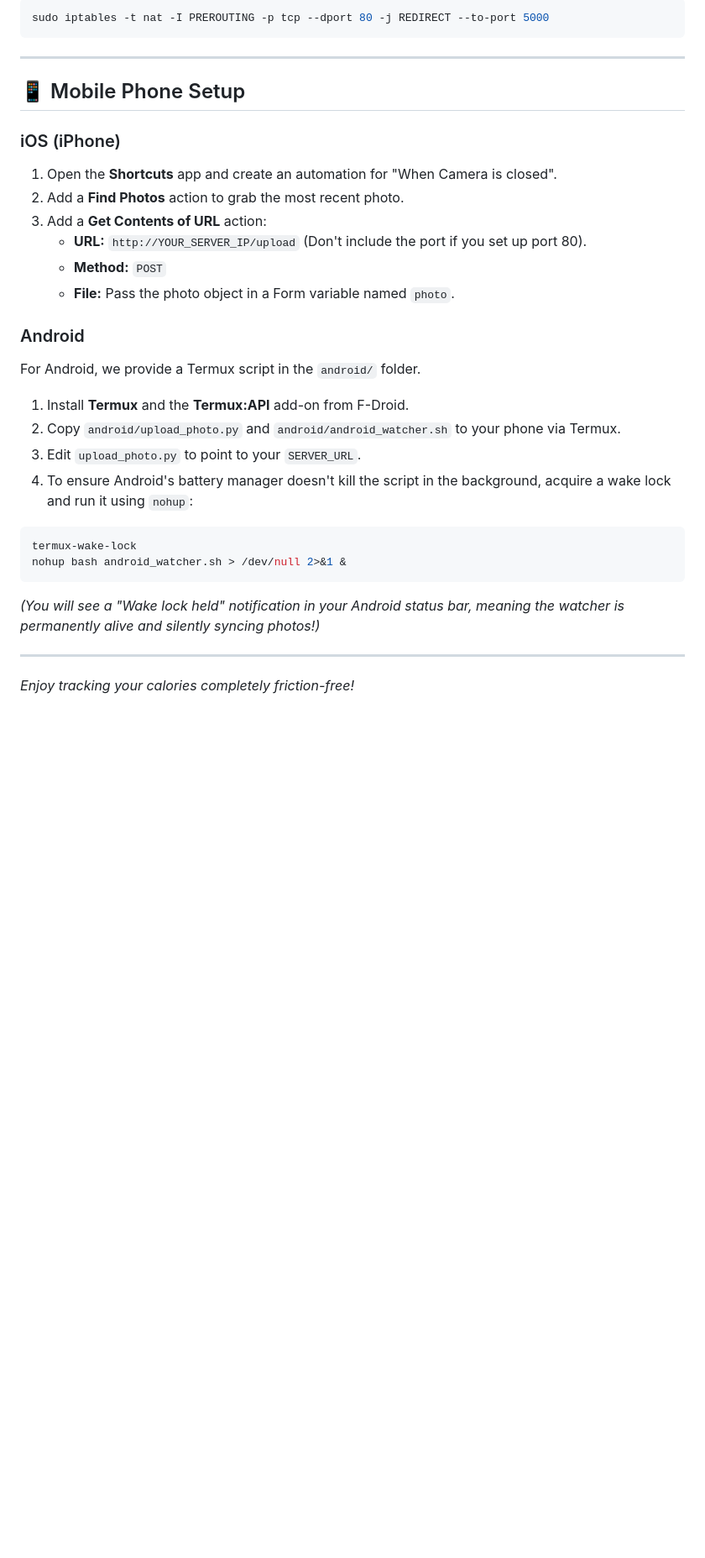
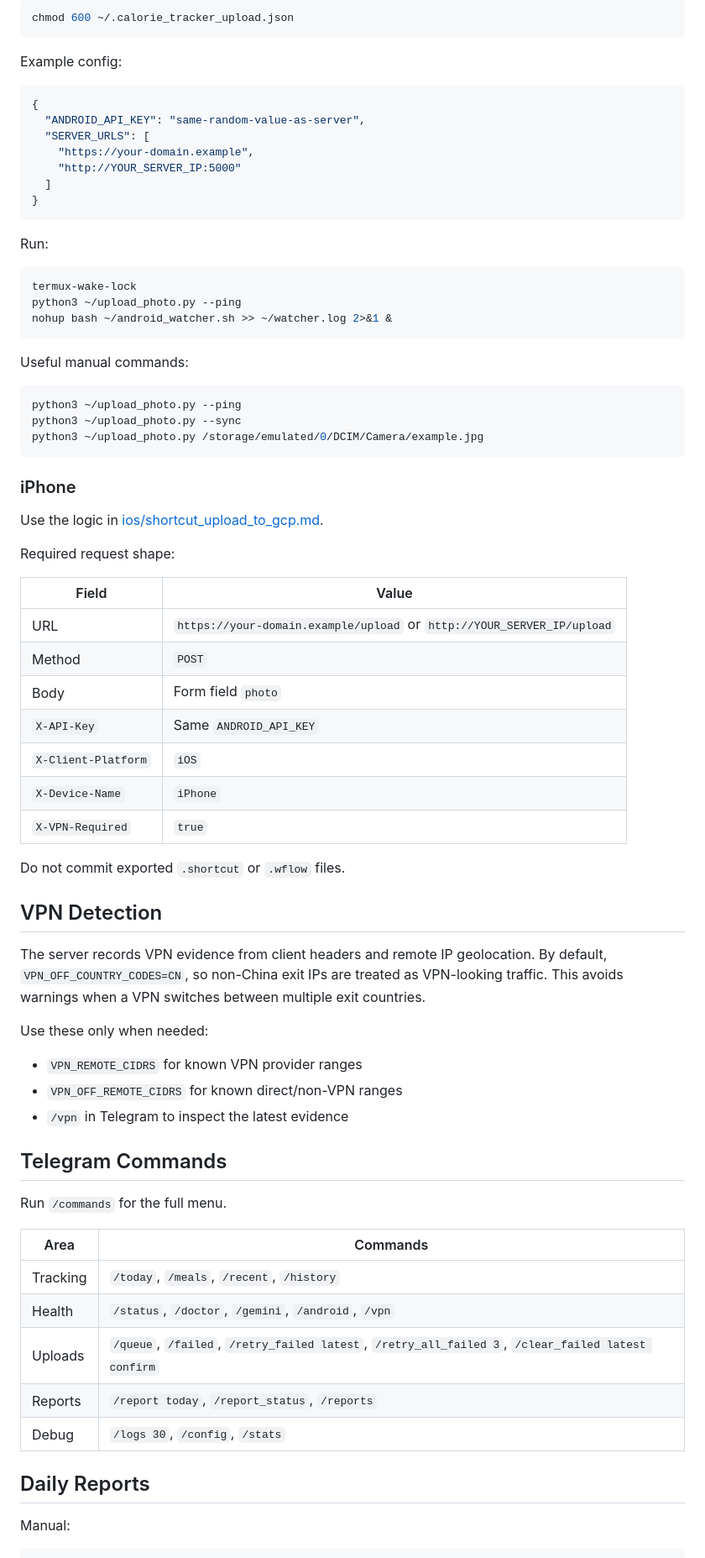
Before and after one commit to AkiyamaKunka/CalorieTracker, a Markdown page: README.md, the part around one of its changes. Shown at 84% size. Drawn GitHub-style; blank space fills up the shorter version.

Commit message:
docs: polish GitHub README

````diff
--- a/README.md
+++ b/README.md
@@ -109,31 +211,76 @@ Mobile carriers (5G/LTE) often block outbound connections to port 5000. To fix t
 ```bash
-sudo iptables -t nat -I PREROUTING -p tcp --dport 80 -j REDIRECT --to-port 5000
+chmod 600 ~/.calorie_tracker_upload.json
 ```
 
----
+Example config:
 
-## 📱 Mobile Phone Setup
+```json
+{
+  "ANDROID_API_KEY": "same-random-value-as-server",
+  "SERVER_URLS": [
+    "https://your-domain.example",
+    "http://YOUR_SERVER_IP:5000"
+  ]
+}
+```
 
-### iOS (iPhone)
-1. Open the **Shortcuts** app and create an automation for "When Camera is closed".
-2. Add a **Find Photos** action to grab the most recent photo.
-3. Add a **Get Contents of URL** action:
-   - **URL:** `http://YOUR_SERVER_IP/upload` (Don't include the port if you set up port 80).
-   - **Method:** `POST`
-   - **File:** Pass the photo object in a Form variable named `photo`.
+Run:
 
-### Android
-For Android, we provide a Termux script in the `android/` folder.
-1. Install **Termux** and the **Termux:API** add-on from F-Droid.
-2. Copy `android/upload_photo.py` and `android/android_watcher.sh` to your phone via Termux.
-3. Edit `upload_photo.py` to point to your `SERVER_URL`.
-4. To ensure Android's battery manager doesn't kill the script in the background, acquire a wake lock and run it using `nohup`:
 ```bash
 termux-wake-lock
-nohup bash android_watcher.sh > /dev/null 2>&1 &
+python3 ~/upload_photo.py --ping
+nohup bash ~/android_watcher.sh >> ~/watcher.log 2>&1 &
 ```
-*(You will see a "Wake lock held" notification in your Android status bar, meaning the watcher is permanently alive and silently syncing photos!)*
 
----
+Useful manual commands:
 
-*Enjoy tracking your calories completely friction-free!*
+```bash
+python3 ~/upload_photo.py --ping
+python3 ~/upload_photo.py --sync
+python3 ~/upload_photo.py /storage/emulated/0/DCIM/Camera/example.jpg
+```
+
+### iPhone
+
+Use the logic in [ios/shortcut_upload_to_gcp.md](ios/shortcut_upload_to_gcp.md).
+
+Required request shape:
+
+| Field | Value |
+| --- | --- |
+| URL | `https://your-domain.example/upload` or `http://YOUR_SERVER_IP/upload` |
+| Method | `POST` |
+| Body | Form field `photo` |
+| `X-API-Key` | Same `ANDROID_API_KEY` |
+| `X-Client-Platform` | `iOS` |
+| `X-Device-Name` | `iPhone` |
+| `X-VPN-Required` | `true` |
+
+Do not commit exported `.shortcut` or `.wflow` files.
+
+## VPN Detection
+
+The server records VPN evidence from client headers and remote IP geolocation. By default, `VPN_OFF_COUNTRY_CODES=CN`, so non-China exit IPs are treated as VPN-looking traffic. This avoids warnings when a VPN switches between multiple exit countries.
+
+Use these only when needed:
+
+- `VPN_REMOTE_CIDRS` for known VPN provider ranges
+- `VPN_OFF_REMOTE_CIDRS` for known direct/non-VPN ranges
+- `/vpn` in Telegram to inspect the latest evidence
+
+## Telegram Commands
+
+Run `/commands` for the full menu.
+
+| Area | Commands |
+| --- | --- |
+| Tracking | `/today`, `/meals`, `/recent`, `/history` |
+| Health | `/status`, `/doctor`, `/gemini`, `/android`, `/vpn` |
+| Uploads | `/queue`, `/failed`, `/retry_failed latest`, `/retry_all_failed 3`, `/clear_failed latest confirm` |
+| Reports | `/report today`, `/report_status`, `/reports` |
+| Debug | `/logs 30`, `/config`, `/stats` |
+
+## Daily Reports
+
+Manual:
+
````
Also changed, not shown: other parts of README.md (+187 -56 lines).
